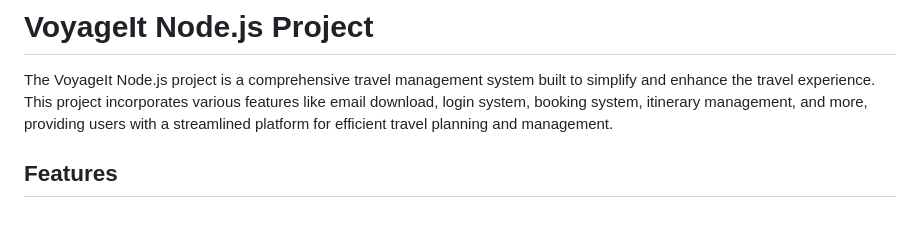
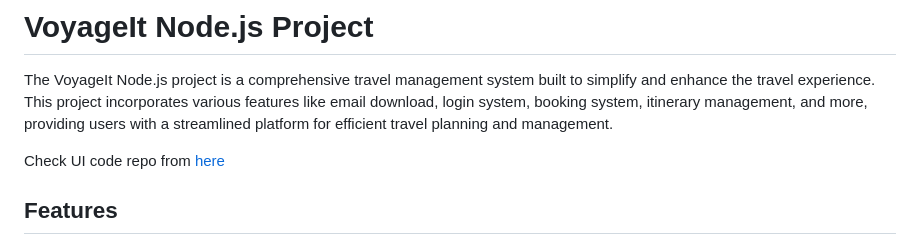
Before and after one commit to YaraElmalah/voyageit-node-mvc, a Markdown page: README.md, the part around the change. Rendered like a GitHub page; blank space fills up the shorter version.

```diff
--- a/README.md
+++ b/README.md
@@ -1,6 +1,8 @@
 # VoyageIt Node.js Project
 
 The VoyageIt Node.js project is a comprehensive travel management system built to simplify and enhance the travel experience. This project incorporates various features like email download, login system, booking system, itinerary management, and more, providing users with a streamlined platform for efficient travel planning and management.
+
+Check UI code repo from [here](https://github.com/YaraElmalah/voyageIt)
 
 ## Features
 
```
